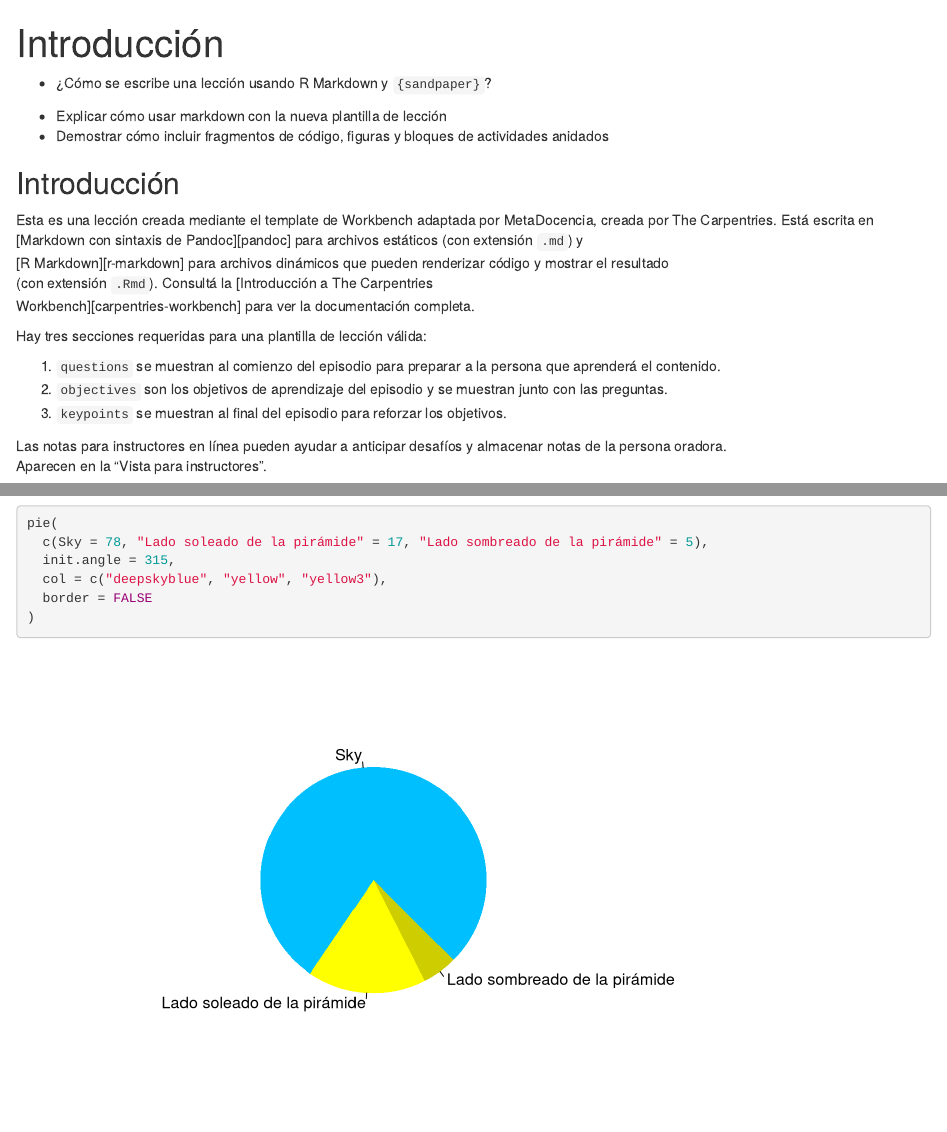
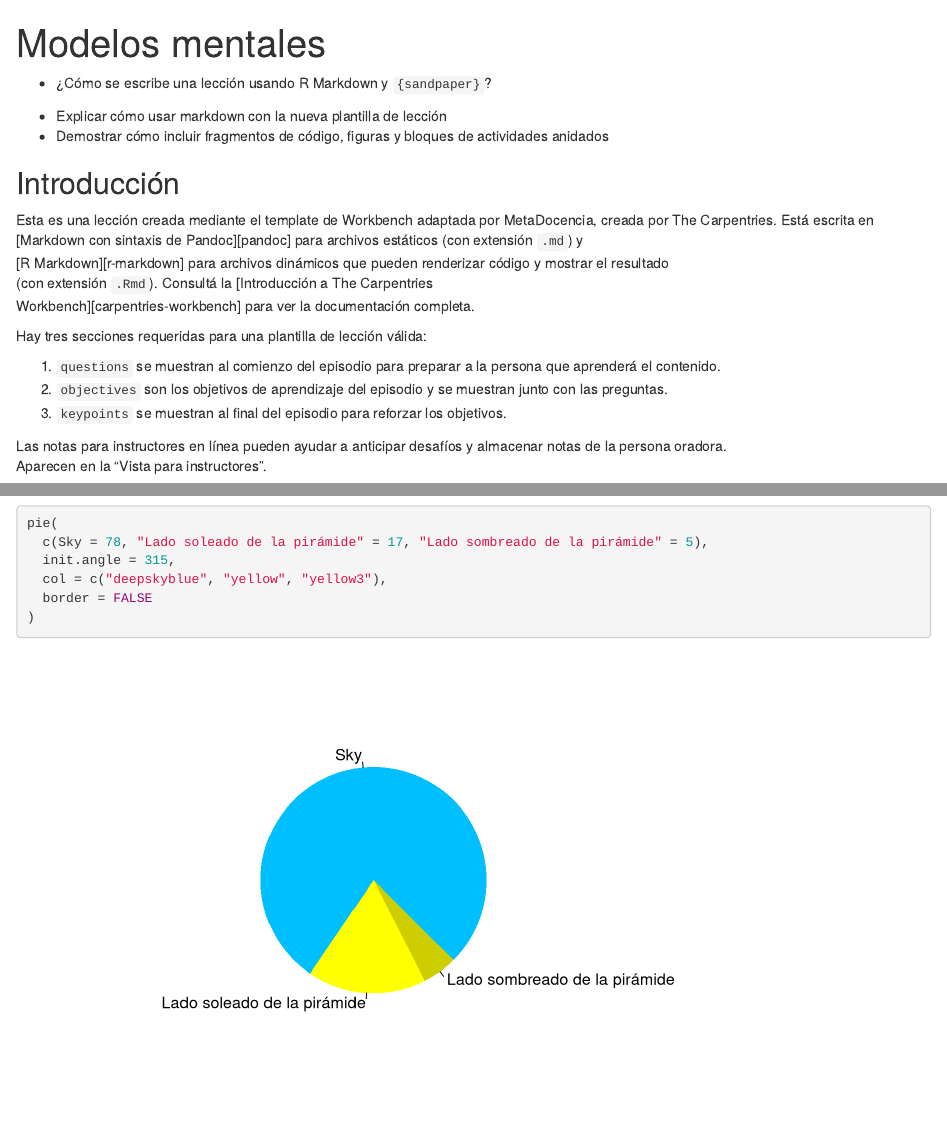
Before and after one commit to MetaDocencia/entrenamiento-docente, an R Markdown document (episodes/modelos-mentales.Rmd): the page in a window 1100 px wide, from its top, and a second part further down, joined at a grey line. Rendered offline with R 4.5, knitr and Pandoc, with nearby package versions.

Commit message:
Update modelos-mentales.Rmd

```diff
--- a/episodes/modelos-mentales.Rmd
+++ b/episodes/modelos-mentales.Rmd
@@ -1,5 +1,5 @@
 ---
-title: 'Introducción'
+title: 'Modelos mentales'
 teaching: 10
 exercises: 2
 ---
```
